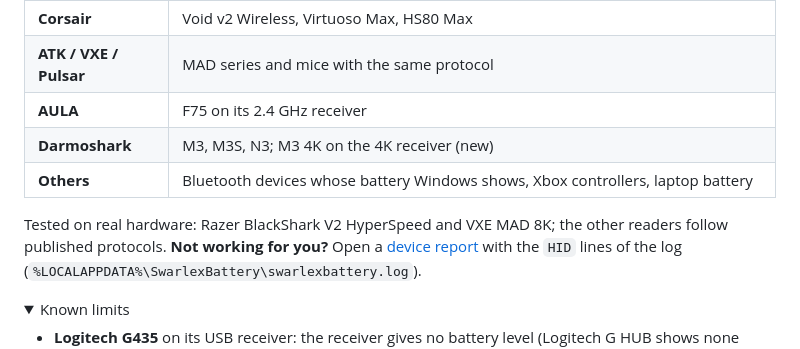
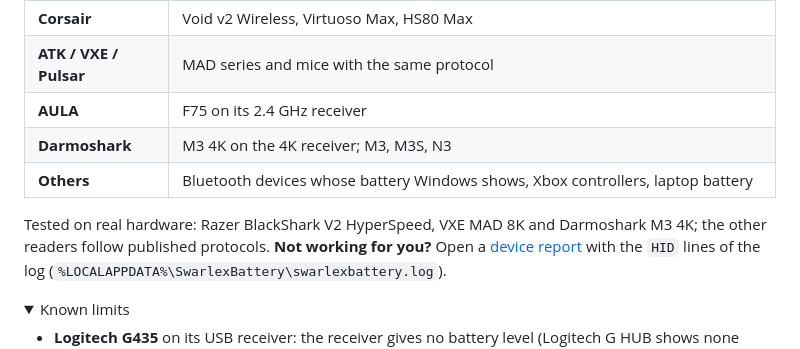
Before and after one commit to swarlex/SwarlexBattery, a Markdown page: README.md, the part around the change. Drawn GitHub-style; folded sections open.

Commit message:
README: Darmoshark M3 4K confirmed on real hardware

```diff
--- a/README.md
+++ b/README.md
@@ -70,10 +70,10 @@ and keeps your settings; uninstall from **Settings > Apps**.
 | **Corsair** | Void v2 Wireless, Virtuoso Max, HS80 Max |
 | **ATK / VXE / Pulsar** | MAD series and mice with the same protocol |
 | **AULA** | F75 on its 2.4 GHz receiver |
-| **Darmoshark** | M3, M3S, N3; M3 4K on the 4K receiver (new) |
+| **Darmoshark** | M3 4K on the 4K receiver; M3, M3S, N3 |
 | **Others** | Bluetooth devices whose battery Windows shows, Xbox controllers, laptop battery |
 
-Tested on real hardware: Razer BlackShark V2 HyperSpeed and VXE MAD 8K; the other readers follow
+Tested on real hardware: Razer BlackShark V2 HyperSpeed, VXE MAD 8K and Darmoshark M3 4K; the other readers follow
 published protocols. **Not working for you?** Open a
 [device report](https://github.com/swarlex/SwarlexBattery/issues/new?template=device_request.yml) with the
 `HID` lines of the log (`%LOCALAPPDATA%\SwarlexBattery\swarlexbattery.log`).
```
